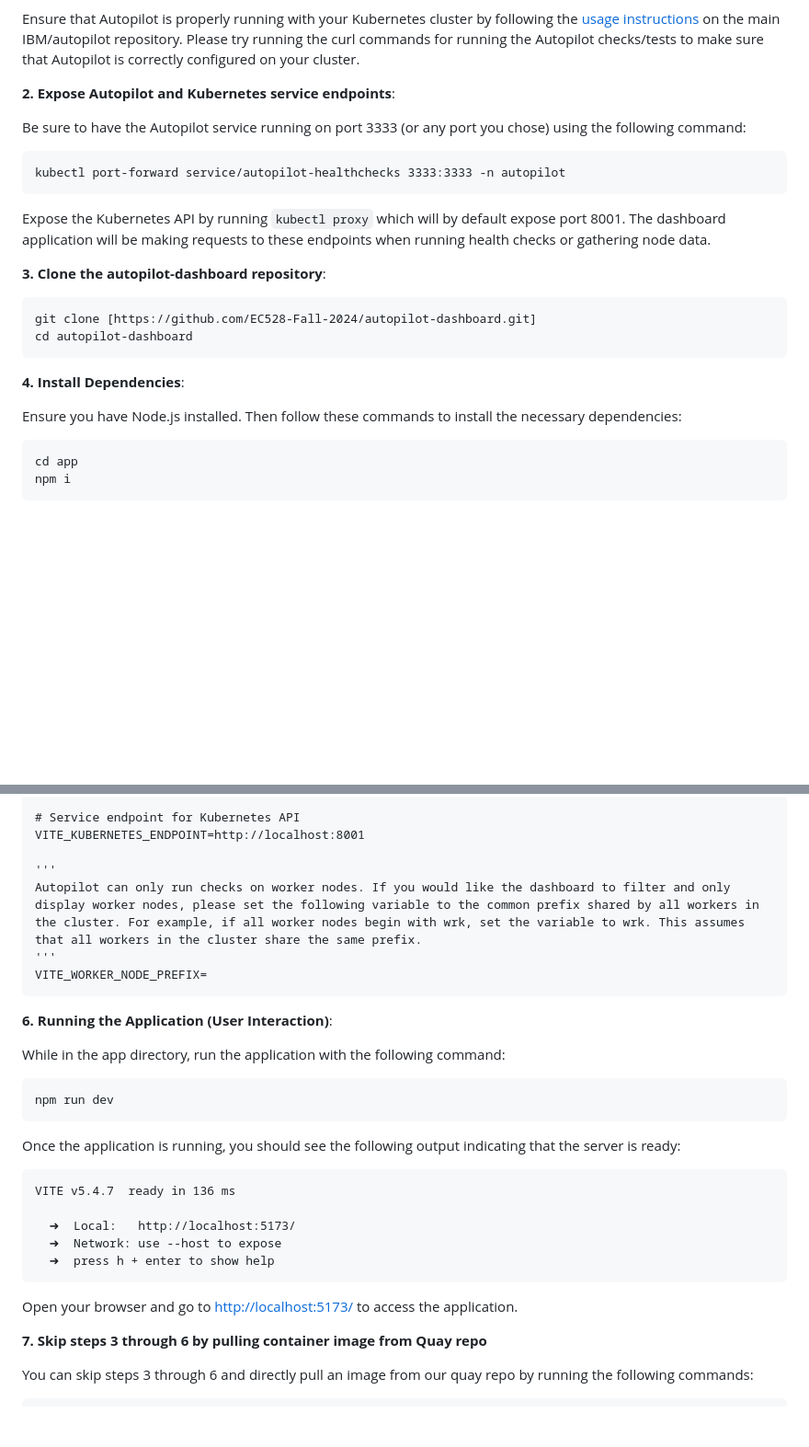
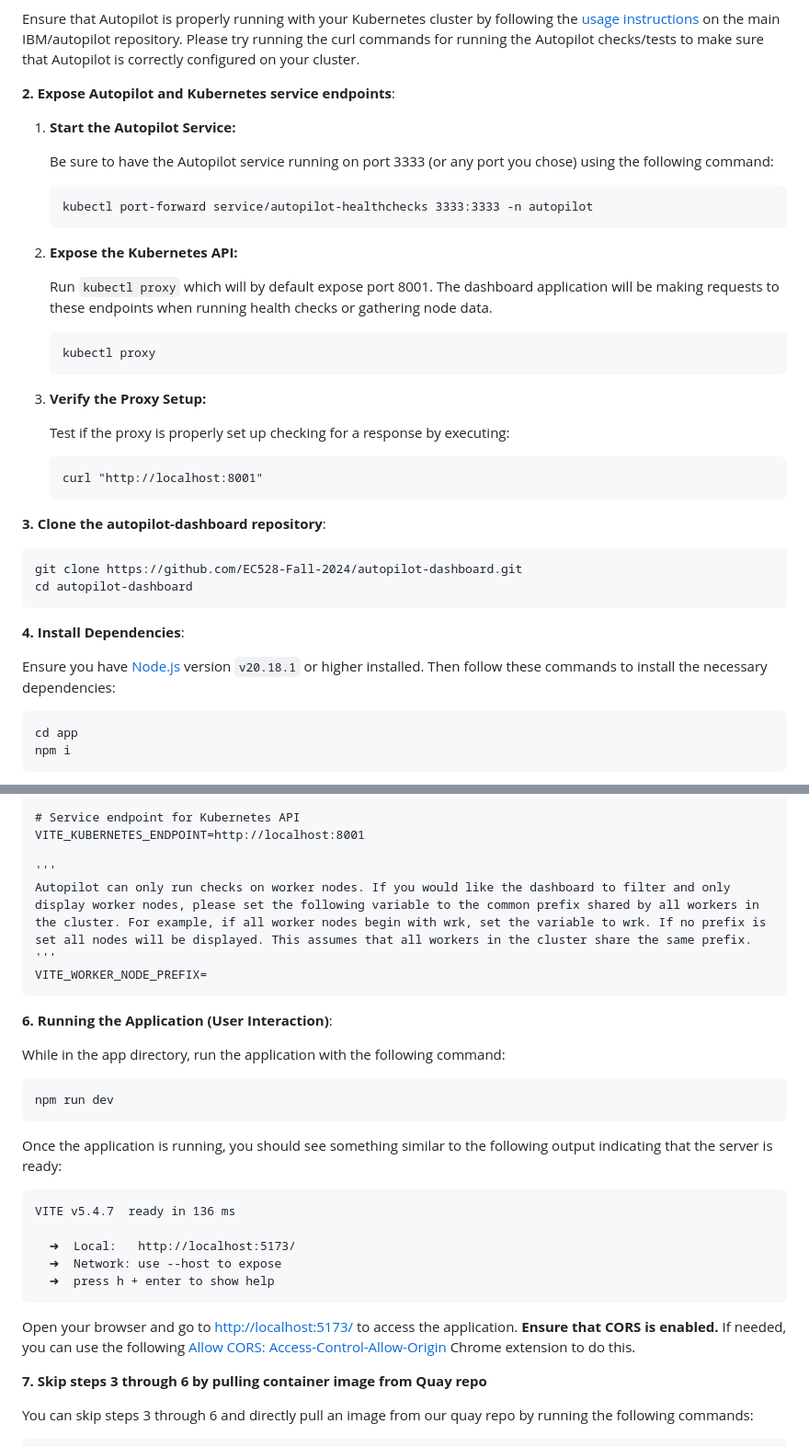
Before and after one commit to IBM/autopilot, a Markdown page: README.md, 2 parts joined by grey strips. Shown at 92% size. GitHub-like rendering; blank space fills up the shorter version.

Commit message:
Installation Clarity and more information

````diff
--- a/README.md
+++ b/README.md
@@ -56,20 +56,33 @@ Ensure that Autopilot is properly running with your Kubernetes cluster by follow
 
 **2. Expose Autopilot and Kubernetes service endpoints**:
 
-Be sure to have the Autopilot service running on port 3333 (or any port you chose) using the following command:
-```
-kubectl port-forward service/autopilot-healthchecks 3333:3333 -n autopilot
-```
-Expose the Kubernetes API by running `kubectl proxy` which will by default expose port 8001. The dashboard application will be making requests to these endpoints when running health checks or gathering node data.
+1. **Start the Autopilot Service:**
+
+   Be sure to have the Autopilot service running on port 3333 (or any port you chose) using the following command:
+   ```
+   kubectl port-forward service/autopilot-healthchecks 3333:3333 -n autopilot
+   ```
+2. **Expose the Kubernetes API:**
+
+   Run `kubectl proxy` which will by default expose port 8001. The dashboard application will be making requests to these endpoints when running health checks or gathering node data.
+   ```
+   kubectl proxy
+   ```
+3. **Verify the Proxy Setup:**
+
+   Test if the proxy is properly set up checking for a response by executing:
+   ```
+   curl "http://localhost:8001"
+   ```
 
 **3. Clone the autopilot-dashboard repository**:
 ```
-git clone [https://github.com/EC528-Fall-2024/autopilot-dashboard.git]
+git clone https://github.com/EC528-Fall-2024/autopilot-dashboard.git
 cd autopilot-dashboard
 ```
 **4. Install Dependencies**:
 
-Ensure you have Node.js installed. Then follow these commands to install the necessary dependencies:
+Ensure you have [Node.js](https://nodejs.org/en/download/) version `v20.18.1` or higher installed. Then follow these commands to install the necessary dependencies:
 ```
 cd app
 npm i
@@ -86,7 +99,7 @@ VITE_AUTOPILOT_ENDPOINT=http://localhost:3333
 VITE_KUBERNETES_ENDPOINT=http://localhost:8001
 
 '''
-Autopilot can only run checks on worker nodes. If you would like the dashboard to filter and only display worker nodes, please set the following variable to the common prefix shared by all workers in the cluster. For example, if all worker nodes begin with wrk, set the variable to wrk. This assumes that all workers in the cluster share the same prefix.
+Autopilot can only run checks on worker nodes. If you would like the dashboard to filter and only display worker nodes, please set the following variable to the common prefix shared by all workers in the cluster. For example, if all worker nodes begin with wrk, set the variable to wrk. If no prefix is set all nodes will be displayed. This assumes that all workers in the cluster share the same prefix.
 '''
 VITE_WORKER_NODE_PREFIX=
 ```
@@ -98,7 +111,7 @@ While in the app directory, run the application with the following command:
 npm run dev
 ```
 
-Once the application is running, you should see the following output indicating that the server is ready:
+Once the application is running, you should see something similar to the following output indicating that the server is ready:
 ```
 VITE v5.4.7  ready in 136 ms
 
@@ -106,7 +119,7 @@ VITE v5.4.7  ready in 136 ms
   ➜  Network: use --host to expose
   ➜  press h + enter to show help
 ```
-Open your browser and go to [http://localhost:5173/](http://localhost:5173/) to access the application.
+Open your browser and go to [http://localhost:5173/](http://localhost:5173/) to access the application. **Ensure that CORS is enabled.** If needed, you can use the following [Allow CORS: Access-Control-Allow-Origin](https://chrome.google.com/webstore/detail/allow-cors-access-control/lhobafahddgcelffkeicbaginigeejlf) Chrome extension to do this.
 
 **7. Skip steps 3 through 6 by pulling container image from Quay repo**
 
````
